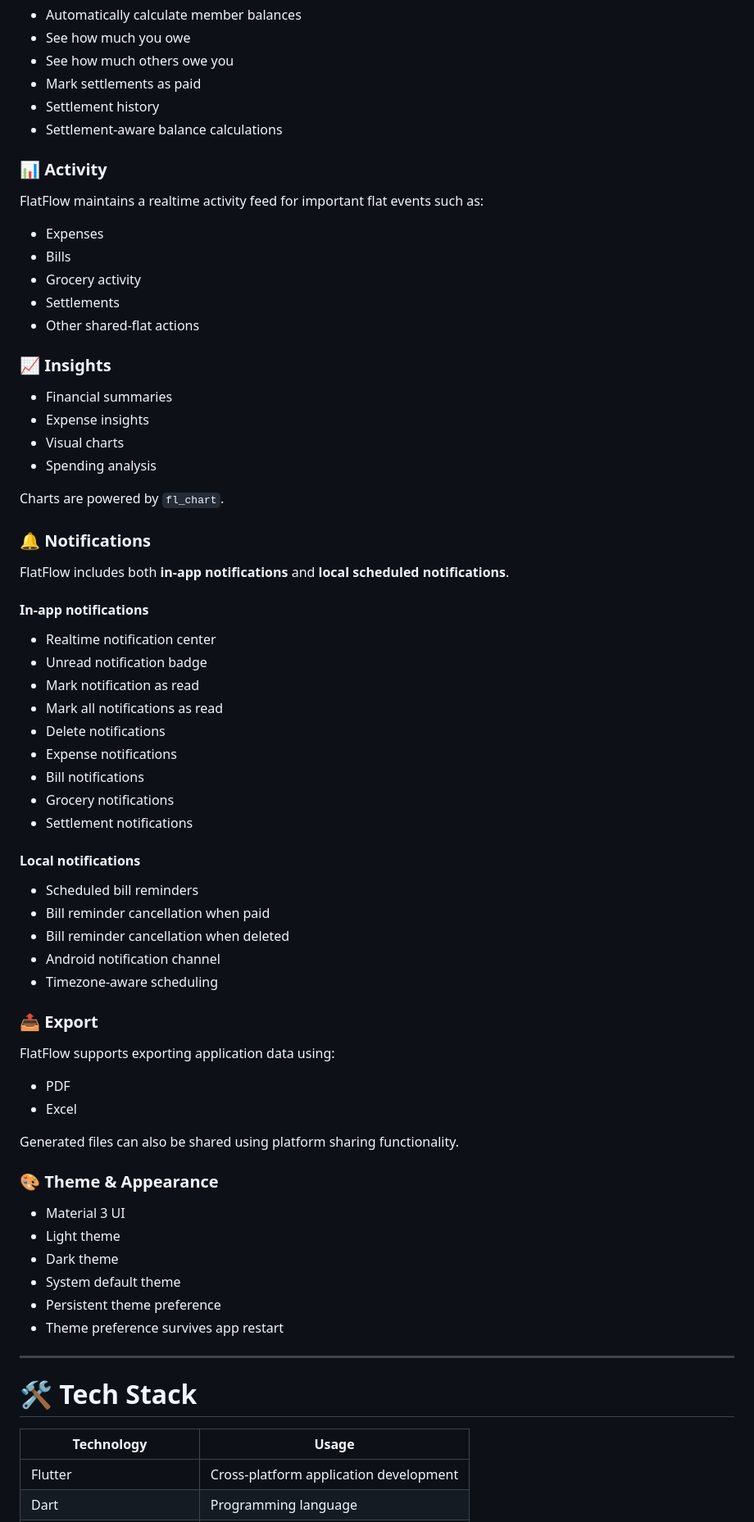
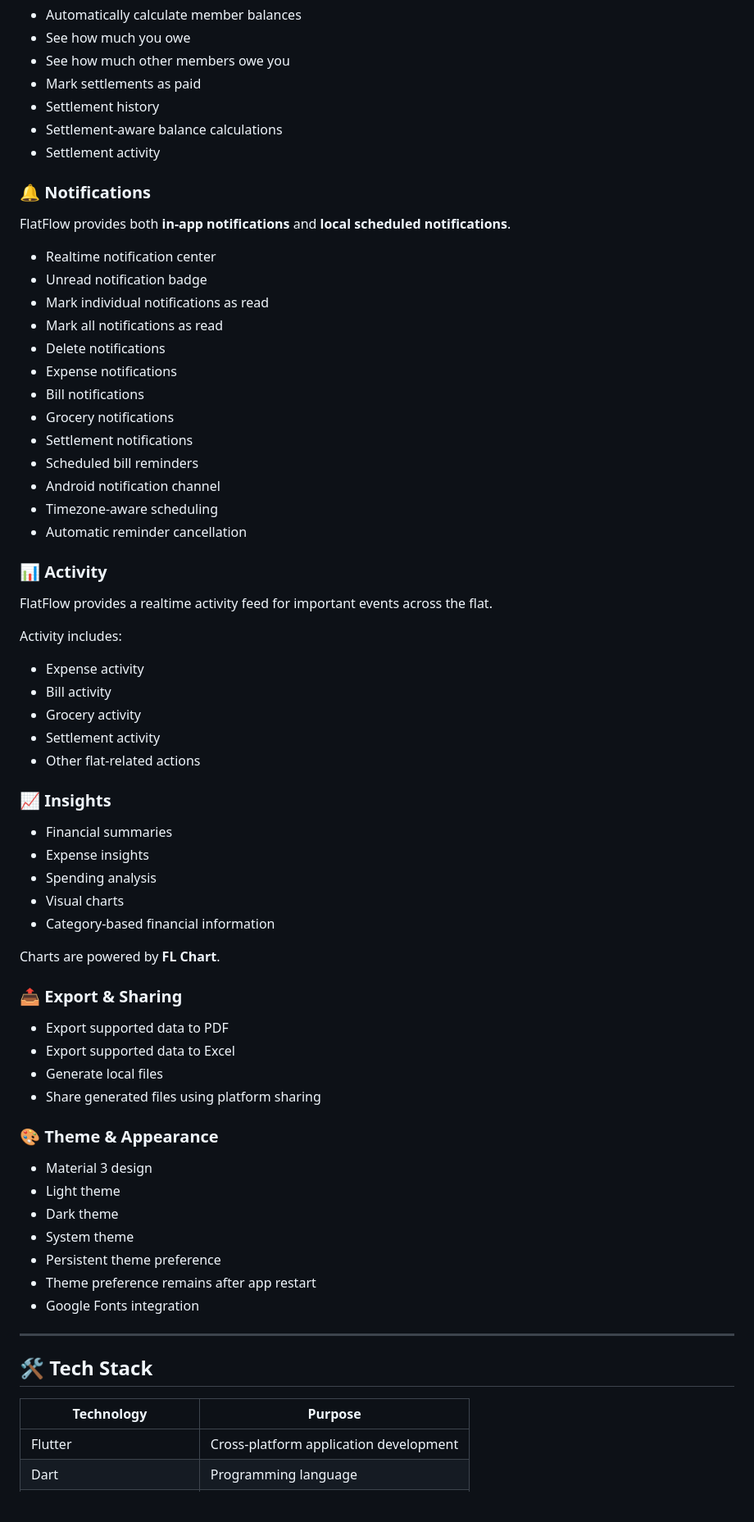
Before and after one commit to ankitbhardwaj2710/flatflow, a Markdown page: README.md, the part around one of its changes. Shown at 82% size. Rendered like a GitHub page; blank space fills up the shorter version.

Commit message:
release: finalize FlatFlow

```diff
--- a/README.md
+++ b/README.md
@@ -65,77 +76,74 @@ It is designed for roommates and shared-flat communities who want to manage thei
 
 - Automatically calculate member balances
 - See how much you owe
-- See how much others owe you
+- See how much other members owe you
 - Mark settlements as paid
 - Settlement history
 - Settlement-aware balance calculations
-
-### 📊 Activity
-
-FlatFlow maintains a realtime activity feed for important flat events such as:
-
-- Expenses
-- Bills
-- Grocery activity
-- Settlements
-- Other shared-flat actions
-
-### 📈 Insights
-
-- Financial summaries
-- Expense insights
-- Visual charts
-- Spending analysis
-
-Charts are powered by `fl_chart`.
+- Settlement activity
 
 ### 🔔 Notifications
 
-FlatFlow includes both **in-app notifications** and **local scheduled notifications**.
-
-#### In-app notifications
+FlatFlow provides both **in-app notifications** and **local scheduled notifications**.
 
 - Realtime notification center
 - Unread notification badge
-- Mark notification as read
+- Mark individual notifications as read
 - Mark all notifications as read
 - Delete notifications
 - Expense notifications
 - Bill notifications
 - Grocery notifications
 - Settlement notifications
-
-#### Local notifications
-
 - Scheduled bill reminders
-- Bill reminder cancellation when paid
-- Bill reminder cancellation when deleted
 - Android notification channel
 - Timezone-aware scheduling
+- Automatic reminder cancellation
 
-### 📤 Export
+### 📊 Activity
 
-FlatFlow supports exporting application data using:
+FlatFlow provides a realtime activity feed for important events across the flat.
 
-- PDF
-- Excel
+Activity includes:
 
-Generated files can also be shared using platform sharing functionality.
+- Expense activity
+- Bill activity
+- Grocery activity
+- Settlement activity
+- Other flat-related actions
+
+### 📈 Insights
+
+- Financial summaries
+- Expense insights
+- Spending analysis
+- Visual charts
+- Category-based financial information
+
+Charts are powered by **FL Chart**.
+
+### 📤 Export & Sharing
+
+- Export supported data to PDF
+- Export supported data to Excel
+- Generate local files
+- Share generated files using platform sharing
 
 ### 🎨 Theme & Appearance
 
-- Material 3 UI
+- Material 3 design
 - Light theme
 - Dark theme
-- System default theme
+- System theme
 - Persistent theme preference
-- Theme preference survives app restart
+- Theme preference remains after app restart
+- Google Fonts integration
 
 ---
 
-# 🛠️ Tech Stack
+## 🛠️ Tech Stack
 
-| Technology | Usage |
+| Technology | Purpose |
 |---|---|
 | Flutter | Cross-platform application development |
 | Dart | Programming language |
```
Also changed, not shown: other parts of README.md (+320 -54 lines).
